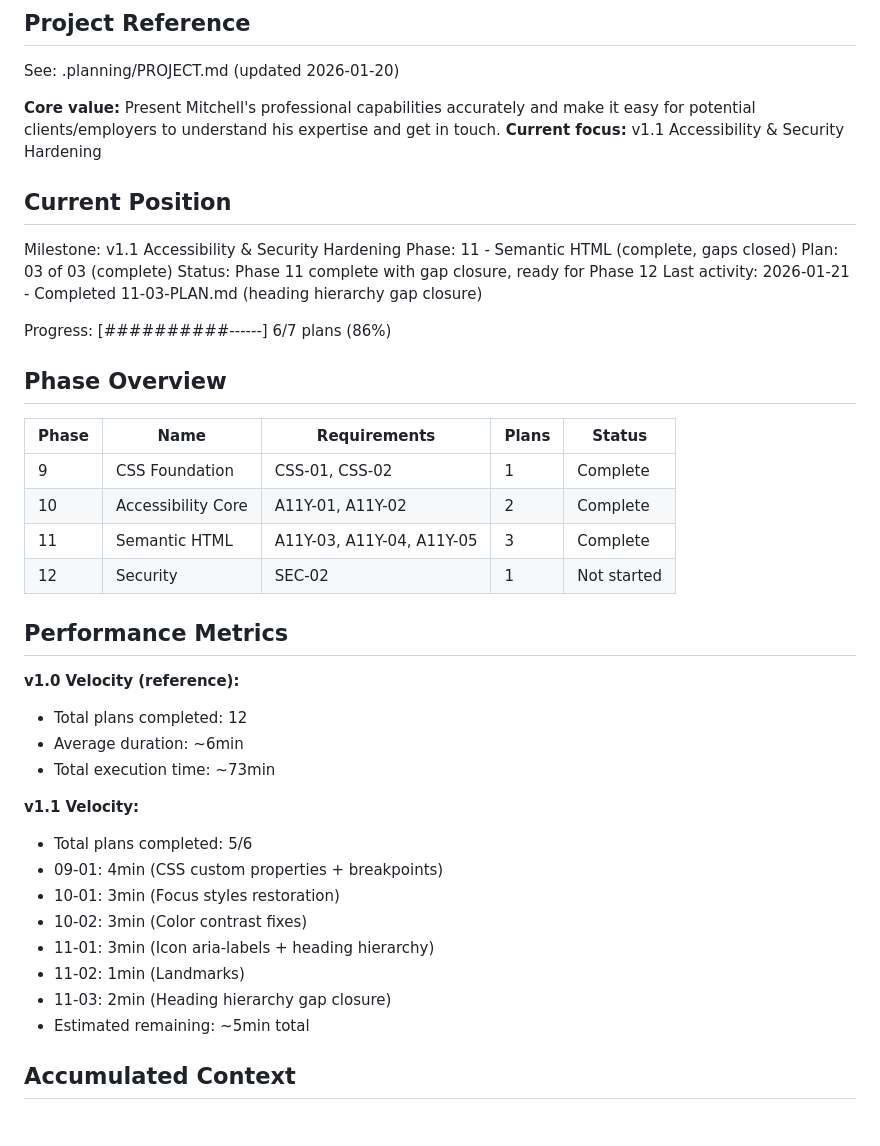
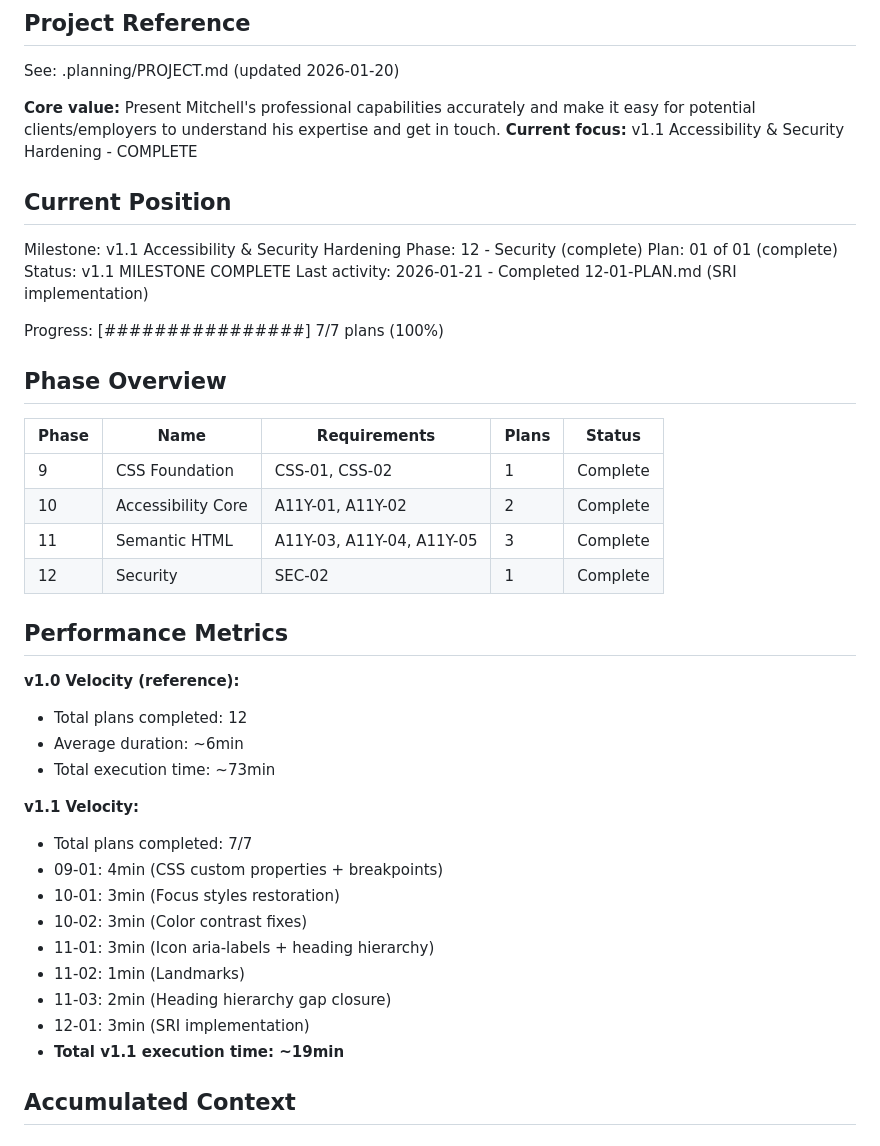
Before and after one commit to MMeffert/mitchellmeffert.com, a Markdown page: .planning/STATE.md, the part around one of its changes. Drawn GitHub-style.

```diff
--- a/.planning/STATE.md
+++ b/.planning/STATE.md
@@ -5,17 +5,17 @@
 See: .planning/PROJECT.md (updated 2026-01-20)
 
 **Core value:** Present Mitchell's professional capabilities accurately and make it easy for potential clients/employers to understand his expertise and get in touch.
-**Current focus:** v1.1 Accessibility & Security Hardening
+**Current focus:** v1.1 Accessibility & Security Hardening - COMPLETE
 
 ## Current Position
 
 Milestone: v1.1 Accessibility & Security Hardening
-Phase: 11 - Semantic HTML (complete, gaps closed)
-Plan: 03 of 03 (complete)
-Status: Phase 11 complete with gap closure, ready for Phase 12
-Last activity: 2026-01-21 - Completed 11-03-PLAN.md (heading hierarchy gap closure)
+Phase: 12 - Security (complete)
+Plan: 01 of 01 (complete)
+Status: v1.1 MILESTONE COMPLETE
+Last activity: 2026-01-21 - Completed 12-01-PLAN.md (SRI implementation)
 
-Progress: [##########------] 6/7 plans (86%)
+Progress: [################] 7/7 plans (100%)
 
 ## Phase Overview
 
@@ -24,7 +24,7 @@ Progress: [##########------] 6/7 plans (86%)
 | 9 | CSS Foundation | CSS-01, CSS-02 | 1 | Complete |
 | 10 | Accessibility Core | A11Y-01, A11Y-02 | 2 | Complete |
 | 11 | Semantic HTML | A11Y-03, A11Y-04, A11Y-05 | 3 | Complete |
-| 12 | Security | SEC-02 | 1 | Not started |
+| 12 | Security | SEC-02 | 1 | Complete |
 
 ## Performance Metrics
 
@@ -34,14 +34,15 @@ Progress: [##########------] 6/7 plans (86%)
 - Total execution time: ~73min
 
 **v1.1 Velocity:**
-- Total plans completed: 5/6
+- Total plans completed: 7/7
 - 09-01: 4min (CSS custom properties + breakpoints)
 - 10-01: 3min (Focus styles restoration)
 - 10-02: 3min (Color contrast fixes)
 - 11-01: 3min (Icon aria-labels + heading hierarchy)
 - 11-02: 1min (Landmarks)
 - 11-03: 2min (Heading hierarchy gap closure)
-- Estimated remaining: ~5min total
+- 12-01: 3min (SRI implementation)
+- **Total v1.1 execution time: ~19min**
 
 ## Accumulated Context
 
```
Also changed, not shown: other parts of .planning/STATE.md (+14 -10 lines), 1 other file.
